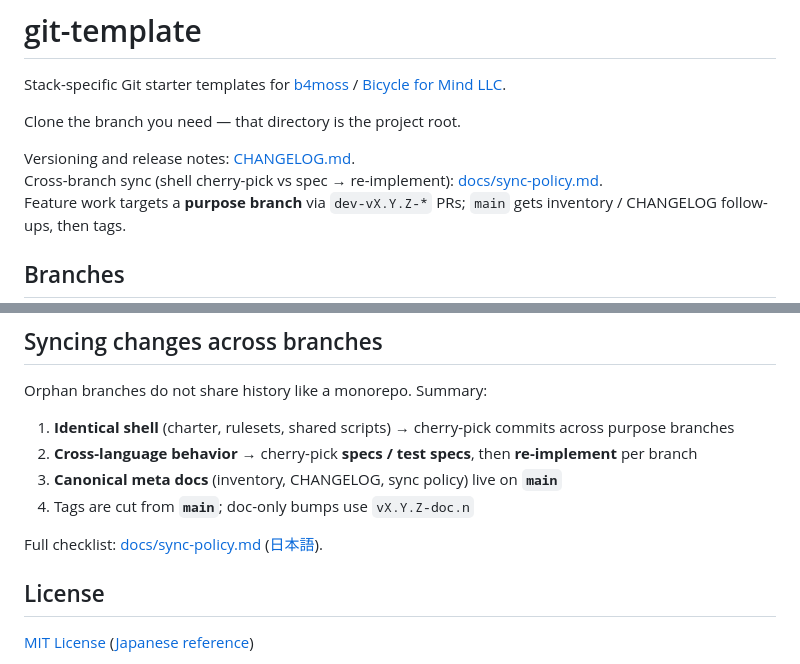
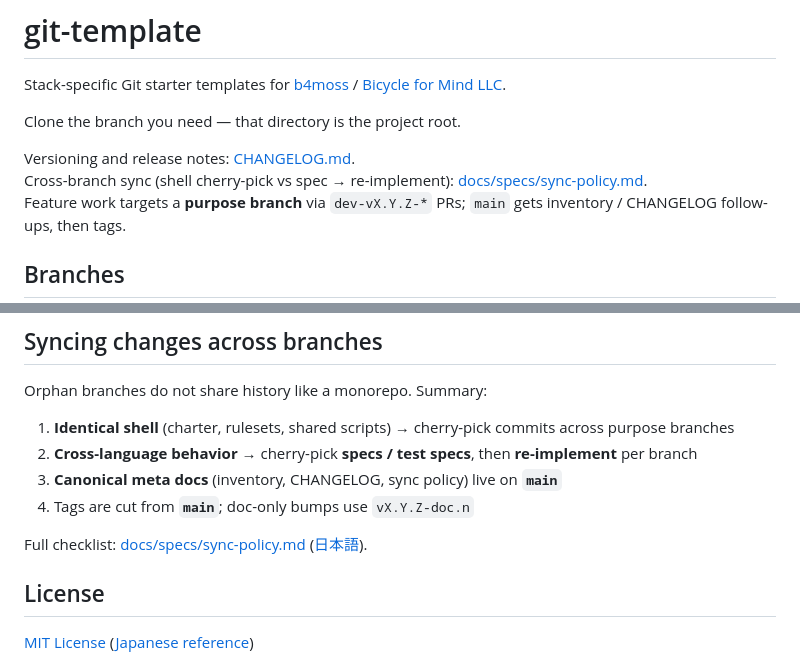
Before and after one commit to b4moss/git-template, a Markdown page: README.md, 2 parts joined by grey strips. Rendered like a GitHub page.

Commit message:
docs: 移動に合わせて README のリンクを更新

```diff
--- a/README.md
+++ b/README.md
@@ -7,7 +7,7 @@ Stack-specific Git starter templates for [b4moss](https://github.com/b4moss) / [
 Clone the branch you need — that directory is the project root.
 
 Versioning and release notes: [CHANGELOG.md](./CHANGELOG.md).
-Cross-branch sync (shell cherry-pick vs spec → re-implement): [docs/sync-policy.md](./docs/sync-policy.md).
+Cross-branch sync (shell cherry-pick vs spec → re-implement): [docs/specs/sync-policy.md](./docs/specs/sync-policy.md).
 Feature work targets a **purpose branch** via `dev-vX.Y.Z-*` PRs; `main` gets inventory / CHANGELOG follow-ups, then tags.
 
 ## Branches
@@ -165,7 +165,7 @@ Orphan branches do not share history like a monorepo. Summary:
 3. **Canonical meta docs** (inventory, CHANGELOG, sync policy) live on **`main`**
 4. Tags are cut from **`main`**; doc-only bumps use `vX.Y.Z-doc.n`
 
-Full checklist: [docs/sync-policy.md](./docs/sync-policy.md) ([日本語](./docs/sync-policy_ja.md)).
+Full checklist: [docs/specs/sync-policy.md](./docs/specs/sync-policy.md) ([日本語](./docs/specs/sync-policy_ja.md)).
 
 ## License
 
```
Also changed, not shown: README_ja.md (+2 -2 lines).
